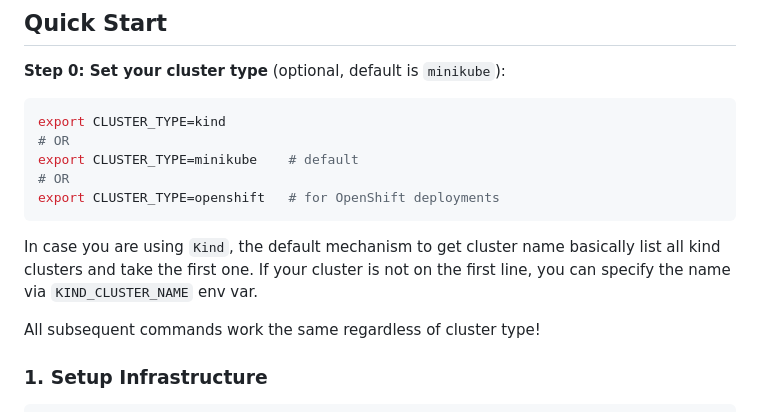
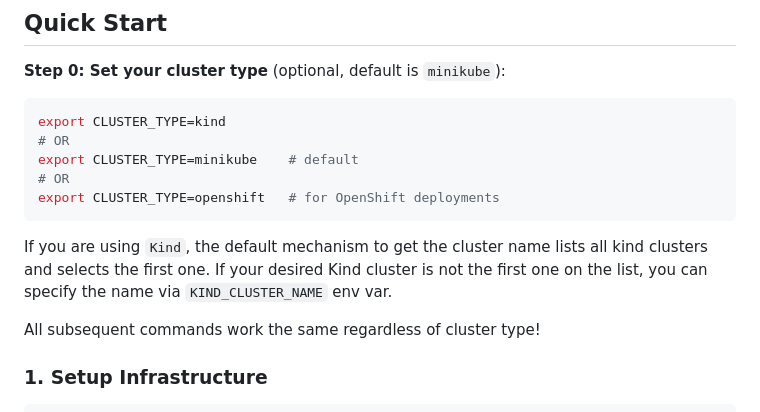
Before and after one commit to tomncooper/realtime-context-demo, a Markdown page: README.md, the part around the change. GitHub-like rendering.

Commit message:
Comments from Tom
Signed-off-by: Jakub Stejskal <xstejs24@gmail.com>

````diff
--- a/README.md
+++ b/README.md
@@ -49,8 +49,8 @@ export CLUSTER_TYPE=minikube    # default
 export CLUSTER_TYPE=openshift   # for OpenShift deployments
 ```
 
-In case you are using `Kind`, the default mechanism to get cluster name basically list all kind clusters and take the first one.
-If your cluster is not on the first line, you can specify the name via `KIND_CLUSTER_NAME` env var.
+If you are using `Kind`, the default mechanism to get the cluster name lists all kind clusters and selects the first one.
+If your desired Kind cluster is not the first one on the list, you can specify the name via `KIND_CLUSTER_NAME` env var.
 
 All subsequent commands work the same regardless of cluster type!
 
````
